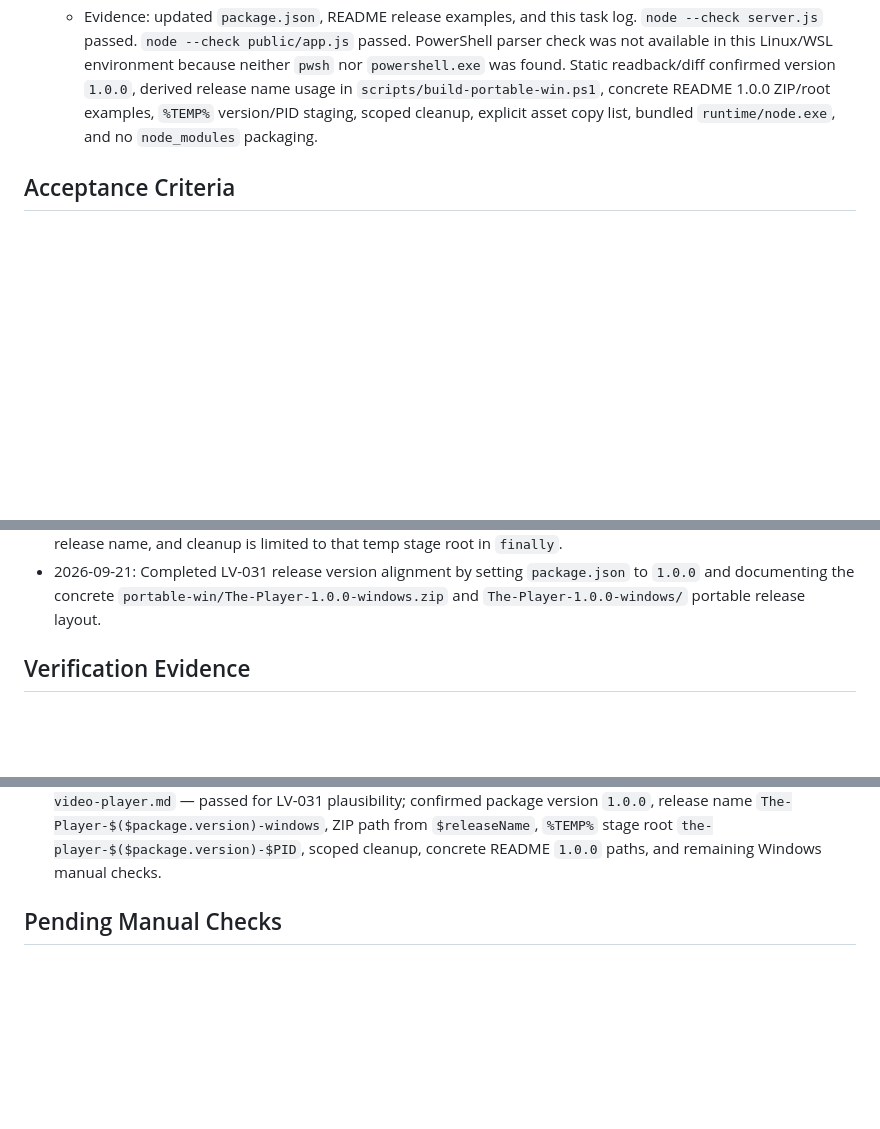
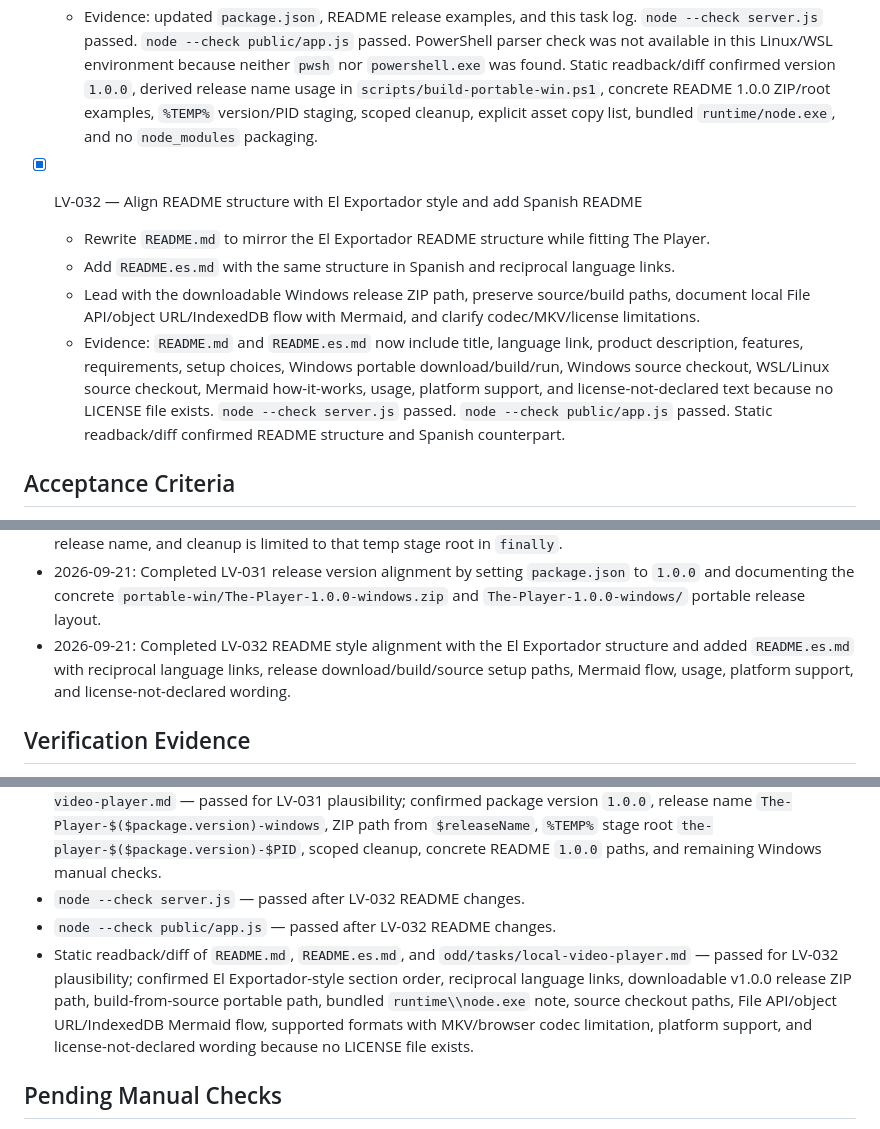
Before and after one commit to Dortecx/The-Player, a Markdown page: odd/tasks/local-video-player.md, 3 parts joined by grey strips. GitHub-like rendering; blank space fills up the shorter version.

```diff
--- a/odd/tasks/local-video-player.md
+++ b/odd/tasks/local-video-player.md
@@ -238,6 +238,12 @@ A simple local web app solves the immediate workflow without requiring FFmpeg, t
   - Keep Windows manual checks pending for ZIP creation, overwrite refusal, ZIP contents, and launcher behavior on a Windows host.
   - Evidence: updated `package.json`, README release examples, and this task log. `node --check server.js` passed. `node --check public/app.js` passed. PowerShell parser check was not available in this Linux/WSL environment because neither `pwsh` nor `powershell.exe` was found. Static readback/diff confirmed version `1.0.0`, derived release name usage in `scripts/build-portable-win.ps1`, concrete README 1.0.0 ZIP/root examples, `%TEMP%` version/PID staging, scoped cleanup, explicit asset copy list, bundled `runtime/node.exe`, and no `node_modules` packaging.
 
+- [x] LV-032 — Align README structure with El Exportador style and add Spanish README
+  - Rewrite `README.md` to mirror the El Exportador README structure while fitting The Player.
+  - Add `README.es.md` with the same structure in Spanish and reciprocal language links.
+  - Lead with the downloadable Windows release ZIP path, preserve source/build paths, document local File API/object URL/IndexedDB flow with Mermaid, and clarify codec/MKV/license limitations.
+  - Evidence: `README.md` and `README.es.md` now include title, language link, product description, features, requirements, setup choices, Windows portable download/build/run, Windows source checkout, WSL/Linux source checkout, Mermaid how-it-works, usage, platform support, and license-not-declared text because no LICENSE file exists. `node --check server.js` passed. `node --check public/app.js` passed. Static readback/diff confirmed README structure and Spanish counterpart.
+
 ## Acceptance Criteria
 - Running `npm run web` starts a local server without requiring a framework dev server.
 - The browser app can select a folder or multiple files.
@@ -277,6 +283,7 @@ A simple local web app solves the immediate workflow without requiring FFmpeg, t
 - 2026-09-21: Completed LV-029 Windows portable packaging script/docs so a Windows build machine can create a no-`npm install` ZIP with bundled `node.exe`, explicit app assets, and a double-click `start.cmd` launcher while generated artifacts stay ignored.
 - 2026-09-21: Completed LV-030 Windows portable packaging alignment with the prior versioned release style: release name and ZIP derive from `package.json`, staging uses `%TEMP%` plus version/PID, the ZIP root matches the release name, and cleanup is limited to that temp stage root in `finally`.
 - 2026-09-21: Completed LV-031 release version alignment by setting `package.json` to `1.0.0` and documenting the concrete `portable-win/The-Player-1.0.0-windows.zip` and `The-Player-1.0.0-windows/` portable release layout.
+- 2026-09-21: Completed LV-032 README style alignment with the El Exportador structure and added `README.es.md` with reciprocal language links, release download/build/source setup paths, Mermaid flow, usage, platform support, and license-not-declared wording.
 
 ## Verification Evidence
 - `node --check server.js` — passed in worker and parent verification.
@@ -378,6 +385,9 @@ A simple local web app solves the immediate workflow without requiring FFmpeg, t
 - `node --check public/app.js` — passed after LV-031 version alignment.
 - PowerShell parser check — not available in this Linux/WSL environment; neither `pwsh` nor `powershell.exe` was found on `PATH`.
 - Static readback/diff of `package.json`, `scripts/build-portable-win.ps1`, `README.md`, and `odd/tasks/local-video-player.md` — passed for LV-031 plausibility; confirmed package version `1.0.0`, release name `The-Player-$($package.version)-windows`, ZIP path from `$releaseName`, `%TEMP%` stage root `the-player-$($package.version)-$PID`, scoped cleanup, concrete README `1.0.0` paths, and remaining Windows manual checks.
+- `node --check server.js` — passed after LV-032 README changes.
+- `node --check public/app.js` — passed after LV-032 README changes.
+- Static readback/diff of `README.md`, `README.es.md`, and `odd/tasks/local-video-player.md` — passed for LV-032 plausibility; confirmed El Exportador-style section order, reciprocal language links, downloadable v1.0.0 release ZIP path, build-from-source portable path, bundled `runtime\\node.exe` note, source checkout paths, File API/object URL/IndexedDB Mermaid flow, supported formats with MKV/browser codec limitation, platform support, and license-not-declared wording because no LICENSE file exists.
 
 ## Pending Manual Checks
 - Select a folder and confirm playlist ordering with nested relative paths.
```
Also changed, not shown: README.es.md (added, +141 -0 lines), README.md (+113 -33 lines).
